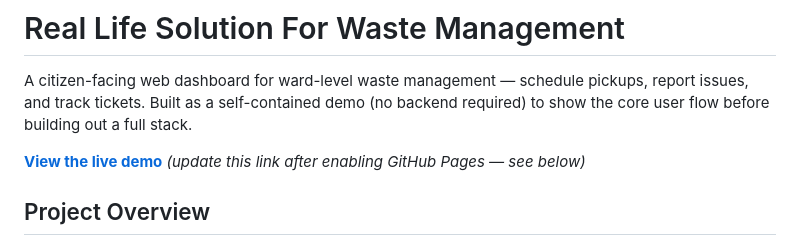
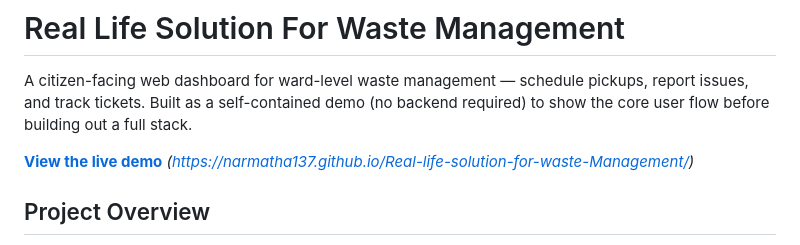
Before and after one commit to Narmatha137/Real-life-solution-for-waste-Management, a Markdown page: README.md, the part around the change. Drawn GitHub-style.

```diff
--- a/README.md
+++ b/README.md
@@ -2,7 +2,7 @@
 
 A citizen-facing web dashboard for ward-level waste management — schedule pickups, report issues, and track tickets. Built as a self-contained demo (no backend required) to show the core user flow before building out a full stack.
 
-**[View the live demo](#)** *(update this link after enabling GitHub Pages — see below)*
+**[View the live demo](#)** *(https://narmatha137.github.io/Real-life-solution-for-waste-Management/)*
  ## Project Overview
 
 **Problem statement**
```
